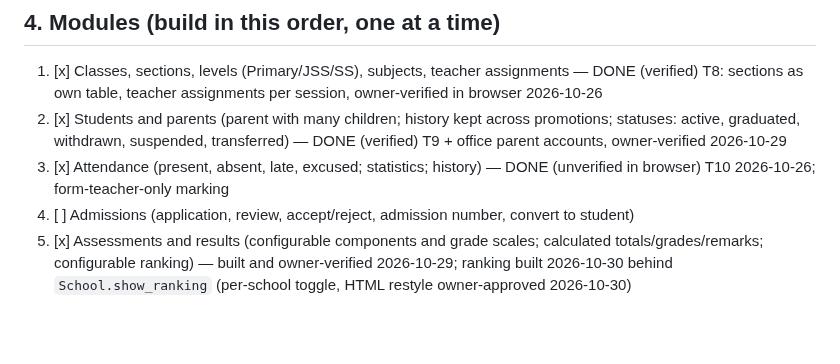
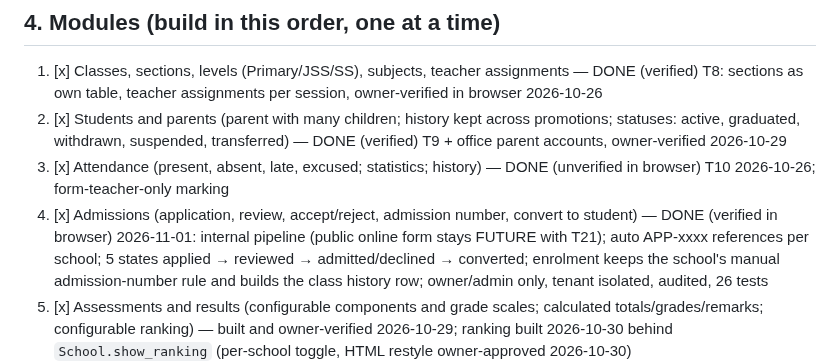
Before and after one commit to ZACCH0/SCHOOL_SAAS, a Markdown page: Requirements.md, the part around the change. Drawn GitHub-style; blank space fills up the shorter version.

Commit message:
docs: T11 admissions verified by owner, module 4 ticked

```diff
--- a/Requirements.md
+++ b/Requirements.md
@@ -36,7 +36,7 @@ Types: **REQ** = product requirement, **TECH** = implementation rule, **FUTURE**
 1. [x] Classes, sections, levels (Primary/JSS/SS), subjects, teacher assignments — DONE (verified) T8: sections as own table, teacher assignments per session, owner-verified in browser 2026-10-26
 2. [x] Students and parents (parent with many children; history kept across promotions; statuses: active, graduated, withdrawn, suspended, transferred) — DONE (verified) T9 + office parent accounts, owner-verified 2026-10-29
 3. [x] Attendance (present, absent, late, excused; statistics; history) — DONE (unverified in browser) T10 2026-10-26; form-teacher-only marking
-4. [ ] Admissions (application, review, accept/reject, admission number, convert to student)
+4. [x] Admissions (application, review, accept/reject, admission number, convert to student) — DONE (verified in browser) 2026-11-01: internal pipeline (public online form stays FUTURE with T21); auto APP-xxxx references per school; 5 states applied → reviewed → admitted/declined → converted; enrolment keeps the school's manual admission-number rule and builds the class history row; owner/admin only, tenant isolated, audited, 26 tests
 5. [x] Assessments and results (configurable components and grade scales; calculated totals/grades/remarks; configurable ranking) — built and owner-verified 2026-10-29; ranking built 2026-10-30 behind `School.show_ranking` (per-school toggle, HTML restyle owner-approved 2026-10-30)
 6. [x] Result workflow: Draft, Submitted, Reviewed, Approved, Published; no silent edits after publish; audit record for changes — DONE (verified) 2026-10-29, with workflow notifications
 7. [x] Report cards (PDF) — DONE (verified) 2026-10-29 (WeasyPrint A4 terminal report); redesigned + matching HTML page 2026-10-30
```
Also changed, not shown: PROJECT_STATE.md (+11 -5 lines).
